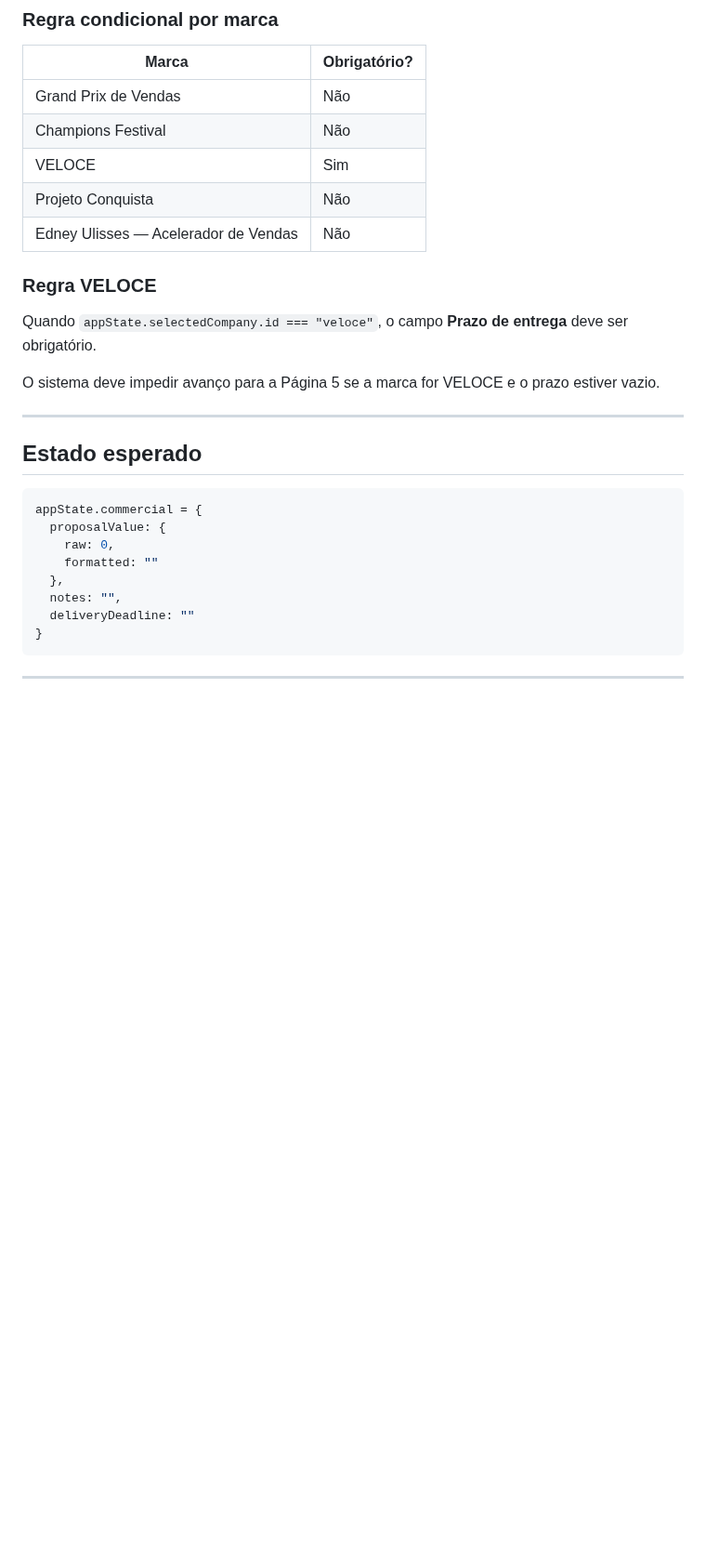
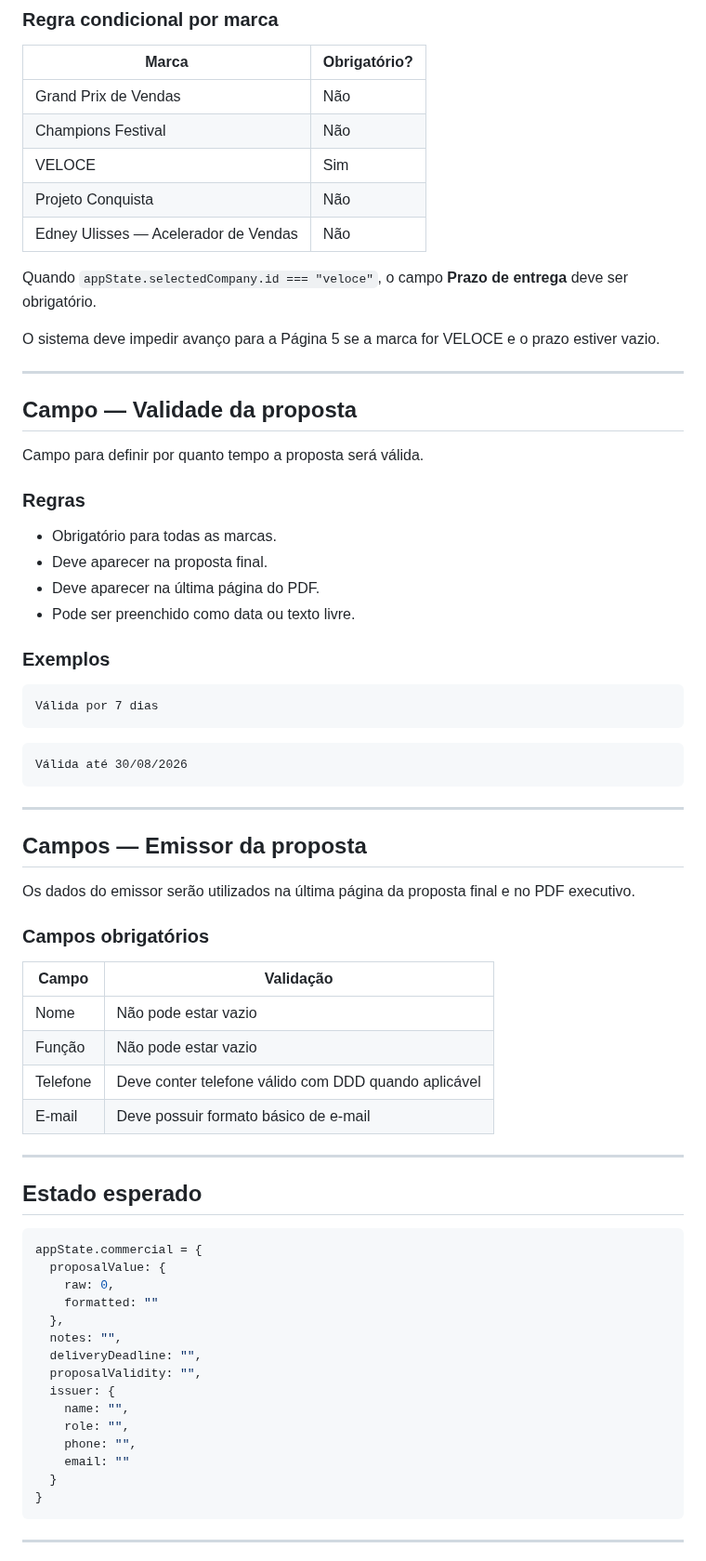
Before and after one commit to satoriadsconsultoria/GPV_Sales_Kit, a Markdown page: docs/PAGINA_04_COMERCIAL.md, the part around one of its changes. Shown at 93% size. Drawn GitHub-style; blank space fills up the shorter version.

Commit message:
docs: atualizar Página 4 com validade e dados do emissor

````diff
--- a/docs/PAGINA_04_COMERCIAL.md
+++ b/docs/PAGINA_04_COMERCIAL.md
@@ -96,11 +85,47 @@ Campo para registrar prazo de entrega, início de execução ou prazo operaciona
 | Projeto Conquista | Não |
 | Edney Ulisses — Acelerador de Vendas | Não |
 
-### Regra VELOCE
-
 Quando `appState.selectedCompany.id === "veloce"`, o campo **Prazo de entrega** deve ser obrigatório.
 
 O sistema deve impedir avanço para a Página 5 se a marca for VELOCE e o prazo estiver vazio.
+
+---
+
+## Campo — Validade da proposta
+
+Campo para definir por quanto tempo a proposta será válida.
+
+### Regras
+
+- Obrigatório para todas as marcas.
+- Deve aparecer na proposta final.
+- Deve aparecer na última página do PDF.
+- Pode ser preenchido como data ou texto livre.
+
+### Exemplos
+
+```txt
+Válida por 7 dias
+```
+
+```txt
+Válida até 30/08/2026
+```
+
+---
+
+## Campos — Emissor da proposta
+
+Os dados do emissor serão utilizados na última página da proposta final e no PDF executivo.
+
+### Campos obrigatórios
+
+| Campo | Validação |
+|---|---|
+| Nome | Não pode estar vazio |
+| Função | Não pode estar vazio |
+| Telefone | Deve conter telefone válido com DDD quando aplicável |
+| E-mail | Deve possuir formato básico de e-mail |
 
 ---
 
@@ -113,7 +138,14 @@ appState.commercial = {
     formatted: ""
   },
   notes: "",
-  deliveryDeadline: ""
+  deliveryDeadline: "",
+  proposalValidity: "",
+  issuer: {
+    name: "",
+    role: "",
+    phone: "",
+    email: ""
+  }
 }
 ```
 
````
Also changed, not shown: other parts of docs/PAGINA_04_COMERCIAL.md (+43 -21 lines).
